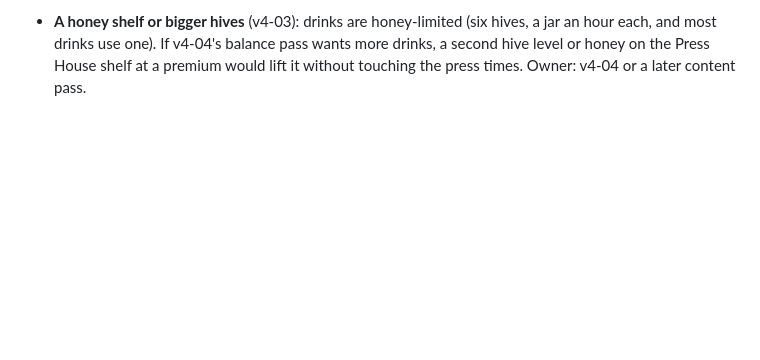
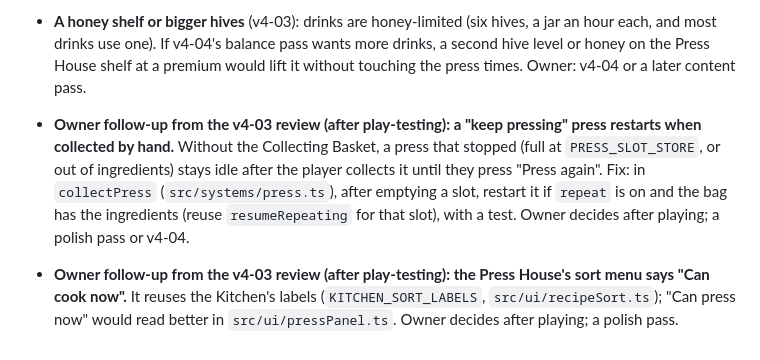
Before and after one commit to jgoco1/idle-farmer, a Markdown page: docs/IDEAS.md, the part around the change. Rendered like a GitHub page; blank space fills up the shorter version.

Commit message:
IDEAS: the two follow-ups from the v4-03 review, for after play-testing
Co-Authored-By: Claude Opus 5.5 <noreply@anthropic.com>
Claude-Session: https://claude.ai/code/session_01LeAPv6yWucP5nzeYpS3W9g

```diff
--- a/docs/IDEAS.md
+++ b/docs/IDEAS.md
@@ -117,3 +117,5 @@ v4 phase 00 (the North; ideas kept out of v4 on purpose):
 
 - **A menu-aware planter or Seed Order** (v4-02): let the player mark crops "for the kitchen" so the planter keeps some plots on a restaurant recipe's ingredients; the simulator shows the restaurant is ingredient-limited (the Chef's stove idles ~70% of a session once the Auto-Seller ships every harvest). A v4-04 balance pass or a later comforts phase could own it.
 - **A honey shelf or bigger hives** (v4-03): drinks are honey-limited (six hives, a jar an hour each, and most drinks use one). If v4-04's balance pass wants more drinks, a second hive level or honey on the Press House shelf at a premium would lift it without touching the press times. Owner: v4-04 or a later content pass.
+- **Owner follow-up from the v4-03 review (after play-testing): a "keep pressing" press restarts when collected by hand.** Without the Collecting Basket, a press that stopped (full at `PRESS_SLOT_STORE`, or out of ingredients) stays idle after the player collects it until they press "Press again". Fix: in `collectPress` (`src/systems/press.ts`), after emptying a slot, restart it if `repeat` is on and the bag has the ingredients (reuse `resumeRepeating` for that slot), with a test. Owner decides after playing; a polish pass or v4-04.
+- **Owner follow-up from the v4-03 review (after play-testing): the Press House's sort menu says "Can cook now".** It reuses the Kitchen's labels (`KITCHEN_SORT_LABELS`, `src/ui/recipeSort.ts`); "Can press now" would read better in `src/ui/pressPanel.ts`. Owner decides after playing; a polish pass.
```
